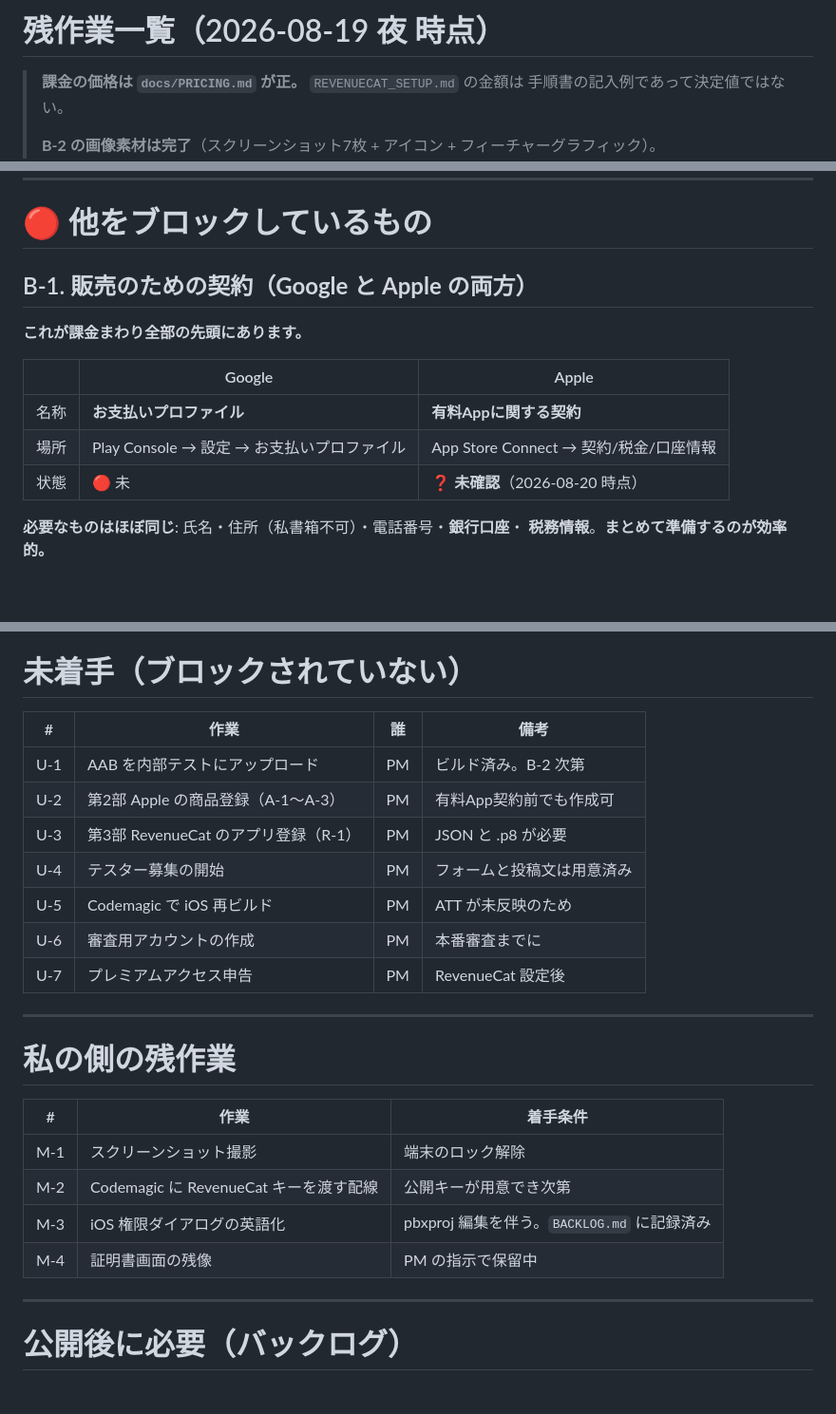
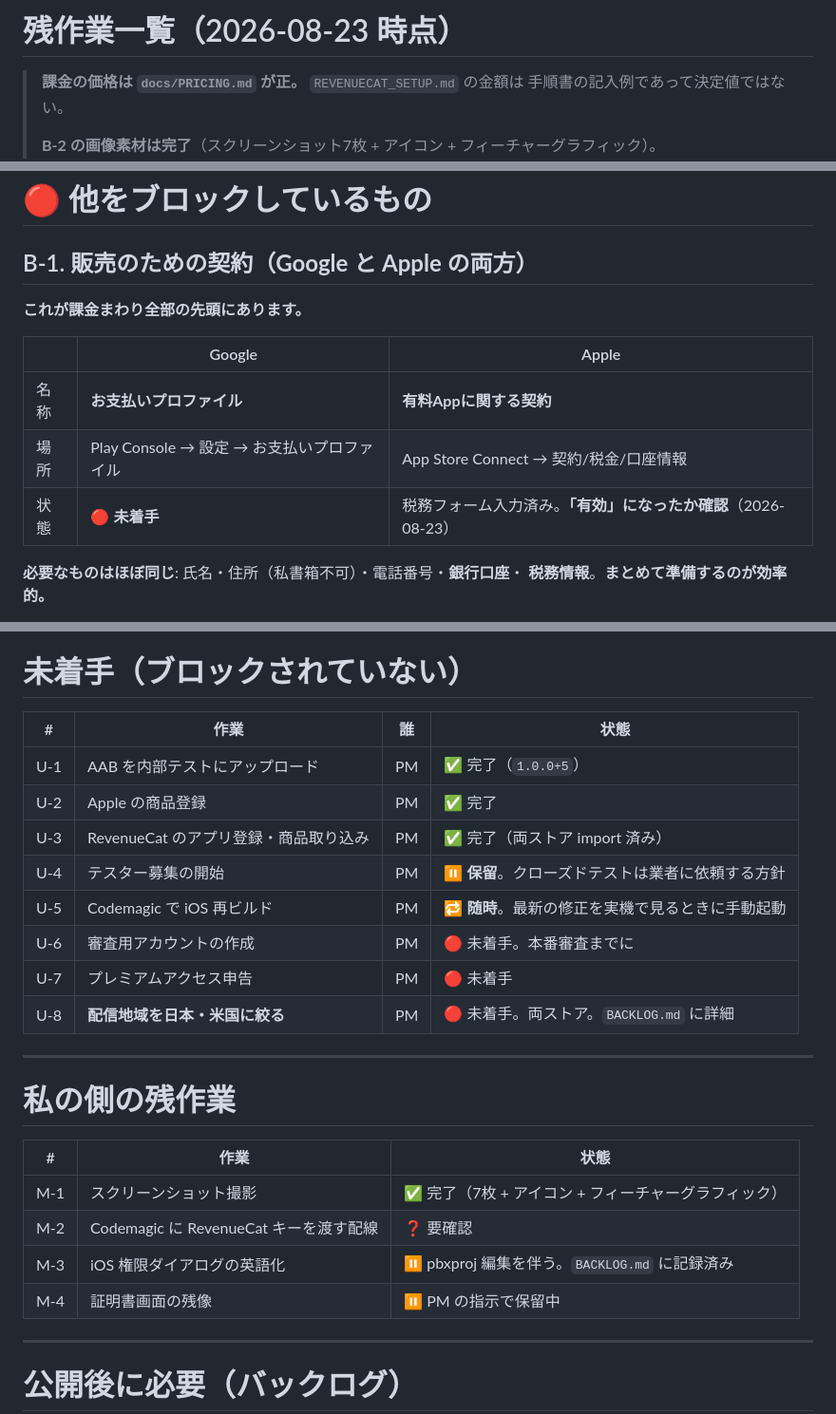
Before and after one commit to noakd0315/wanote, a Markdown page: docs/REMAINING_WORK.md, 3 parts joined by grey strips. Shown at 95% size. Drawn GitHub-style; blank space fills up the shorter version.

```diff
--- a/docs/REMAINING_WORK.md
+++ b/docs/REMAINING_WORK.md
@@ -1,4 +1,4 @@
-# 残作業一覧（2026-08-19 夜 時点）
+# 残作業一覧（2026-08-23 時点）
 
 > **課金の価格は `docs/PRICING.md` が正。** `REVENUECAT_SETUP.md` の金額は
 > 手順書の記入例であって決定値ではない。
@@ -20,7 +20,7 @@
 |---|---|---|
 | 名称 | **お支払いプロファイル** | **有料Appに関する契約** |
 | 場所 | Play Console → 設定 → お支払いプロファイル | App Store Connect → 契約/税金/口座情報 |
-| 状態 | 🔴 未 | ❓ **未確認**（2026-08-20 時点） |
+| 状態 | 🔴 **未着手** | 税務フォーム入力済み。**「有効」になったか確認**（2026-08-23） |
 
 **必要なものはほぼ同じ**: 氏名・住所（私書箱不可）・電話番号・**銀行口座**・
 **税務情報**。**まとめて準備するのが効率的。**
@@ -173,26 +173,27 @@ RevenueCat の「Apple Small Business Program」の開始日欄は**売上レポ
 
 # 未着手（ブロックされていない）
 
-| # | 作業 | 誰 | 備考 |
+| # | 作業 | 誰 | 状態 |
 |---|---|---|---|
-| U-1 | AAB を内部テストにアップロード | PM | ビルド済み。B-2 次第 |
-| U-2 | 第2部 Apple の商品登録（A-1〜A-3） | PM | 有料App契約前でも作成可 |
-| U-3 | 第3部 RevenueCat のアプリ登録（R-1） | PM | JSON と .p8 が必要 |
-| U-4 | テスター募集の開始 | PM | フォームと投稿文は用意済み |
-| U-5 | Codemagic で iOS 再ビルド | PM | ATT が未反映のため |
-| U-6 | 審査用アカウントの作成 | PM | 本番審査までに |
-| U-7 | プレミアムアクセス申告 | PM | RevenueCat 設定後 |
+| U-1 | AAB を内部テストにアップロード | PM | ✅ 完了（`1.0.0+5`） |
+| U-2 | Apple の商品登録 | PM | ✅ 完了 |
+| U-3 | RevenueCat のアプリ登録・商品取り込み | PM | ✅ 完了（両ストア import 済み） |
+| U-4 | テスター募集の開始 | PM | ⏸ **保留**。クローズドテストは業者に依頼する方針 |
+| U-5 | Codemagic で iOS 再ビルド | PM | 🔁 **随時**。最新の修正を実機で見るときに手動起動 |
+| U-6 | 審査用アカウントの作成 | PM | 🔴 未着手。本番審査までに |
+| U-7 | プレミアムアクセス申告 | PM | 🔴 未着手 |
+| U-8 | **配信地域を日本・米国に絞る** | PM | 🔴 未着手。両ストア。`BACKLOG.md` に詳細 |
 
 ---
 
 # 私の側の残作業
 
-| # | 作業 | 着手条件 |
+| # | 作業 | 状態 |
 |---|---|---|
-| M-1 | スクリーンショット撮影 | 端末のロック解除 |
-| M-2 | Codemagic に RevenueCat キーを渡す配線 | 公開キーが用意でき次第 |
-| M-3 | iOS 権限ダイアログの英語化 | pbxproj 編集を伴う。`BACKLOG.md` に記録済み |
-| M-4 | 証明書画面の残像 | PM の指示で保留中 |
+| M-1 | スクリーンショット撮影 | ✅ 完了（7枚 + アイコン + フィーチャーグラフィック） |
+| M-2 | Codemagic に RevenueCat キーを渡す配線 | ❓ 要確認 |
+| M-3 | iOS 権限ダイアログの英語化 | ⏸ pbxproj 編集を伴う。`BACKLOG.md` に記録済み |
+| M-4 | 証明書画面の残像 | ⏸ PM の指示で保留中 |
 
 ---
 
```
Also changed, not shown: docs/SESSION_HANDOVER.md (+12 -16 lines).
